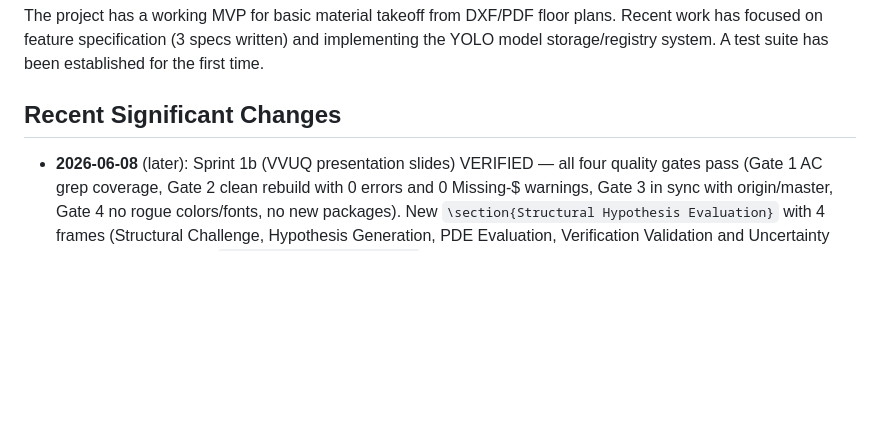
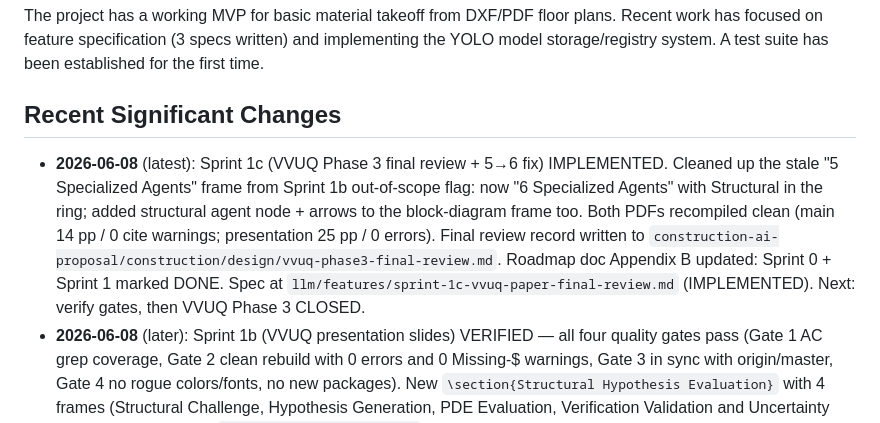
Before and after one commit to djjay0131/construction-ai, a Markdown page: llm/memory_bank/activeContext.md, the part around the change. Rendered like a GitHub page; blank space fills up the shorter version.

```diff
--- a/llm/memory_bank/activeContext.md
+++ b/llm/memory_bank/activeContext.md
@@ -8,6 +8,16 @@ The project has a working MVP for basic material takeoff from DXF/PDF floor plan
 
 ## Recent Significant Changes
 
+- **2026-06-08** (latest): Sprint 1c (VVUQ Phase 3 final review + 5→6 fix)
+  IMPLEMENTED. Cleaned up the stale "5 Specialized Agents" frame from Sprint 1b
+  out-of-scope flag: now "6 Specialized Agents" with Structural in the ring;
+  added structural agent node + arrows to the block-diagram frame too. Both
+  PDFs recompiled clean (main 14 pp / 0 cite warnings; presentation 25 pp / 0
+  errors). Final review record written to
+  `construction-ai-proposal/construction/design/vvuq-phase3-final-review.md`.
+  Roadmap doc Appendix B updated: Sprint 0 + Sprint 1 marked DONE. Spec at
+  `llm/features/sprint-1c-vvuq-paper-final-review.md` (IMPLEMENTED). Next:
+  verify gates, then VVUQ Phase 3 CLOSED.
 - **2026-06-08** (later): Sprint 1b (VVUQ presentation slides) VERIFIED — all
   four quality gates pass (Gate 1 AC grep coverage, Gate 2 clean rebuild with
   0 errors and 0 Missing-$ warnings, Gate 3 in sync with origin/master, Gate 4
```
Also changed, not shown: llm/features/sprint-1c-vvuq-paper-final-review.md (added, +323 -0 lines).
